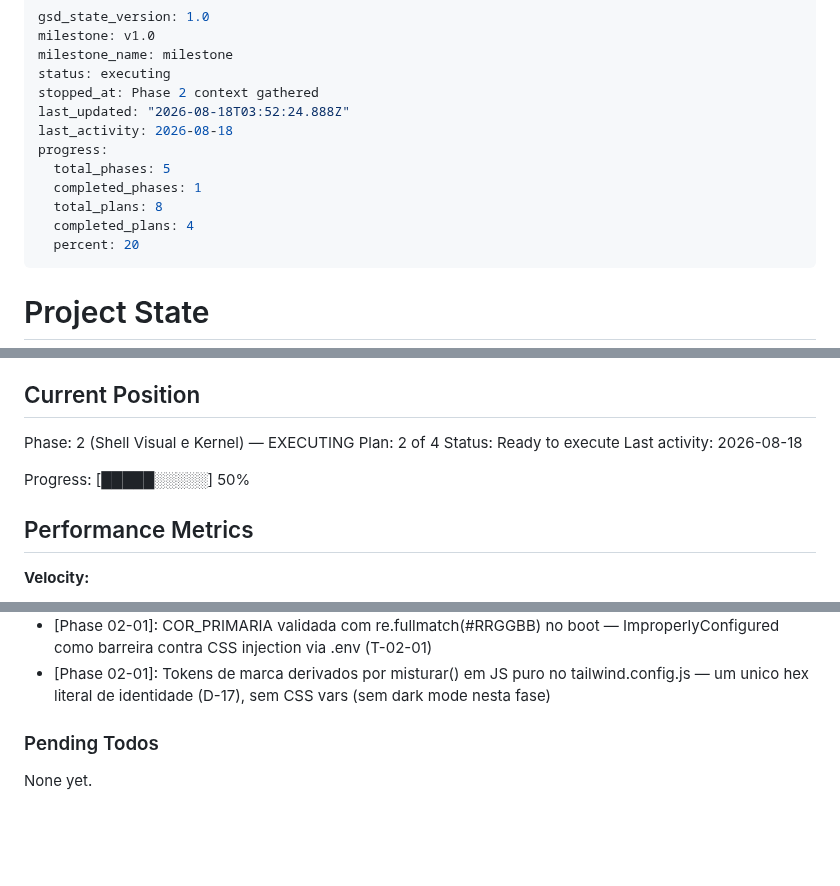
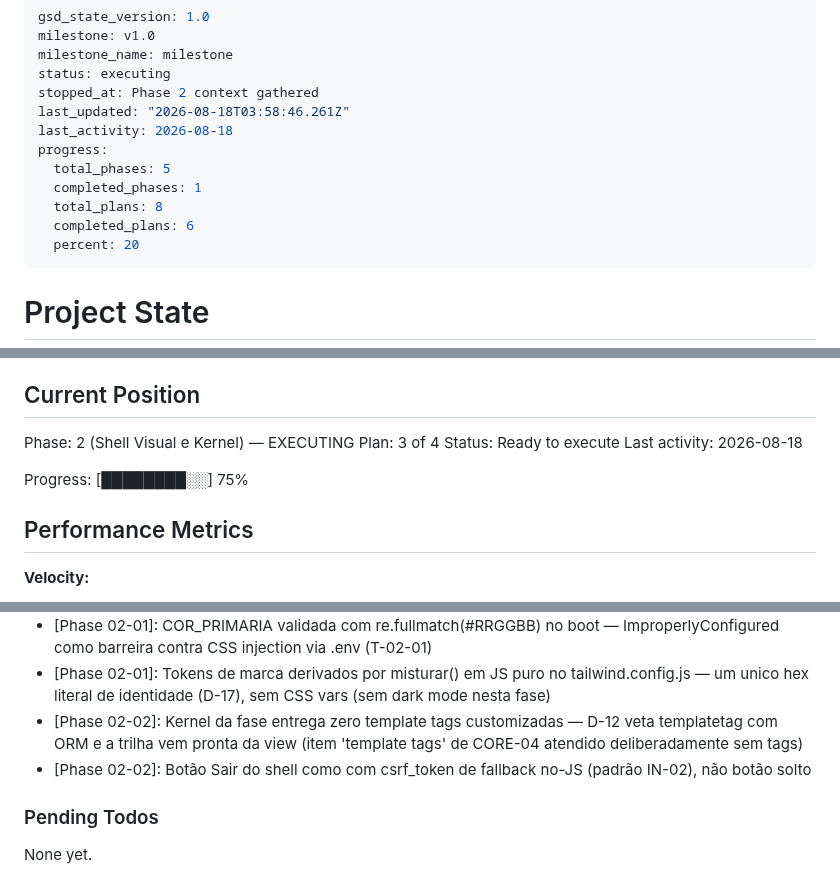
Before and after one commit to ToNiauM/django-app-template, a Markdown page: .planning/STATE.md, 3 parts joined by grey strips. Rendered like a GitHub page; blank space fills up the shorter version.

Commit message:
docs(02-02): complete shell visual plan

```diff
--- a/.planning/STATE.md
+++ b/.planning/STATE.md
@@ -4,13 +4,13 @@ milestone: v1.0
 milestone_name: milestone
 status: executing
 stopped_at: Phase 2 context gathered
-last_updated: "2026-08-18T03:52:24.888Z"
+last_updated: "2026-08-18T03:58:46.261Z"
 last_activity: 2026-08-18
 progress:
   total_phases: 5
   completed_phases: 1
   total_plans: 8
-  completed_plans: 4
+  completed_plans: 6
   percent: 20
 ---
 
@@ -26,11 +26,11 @@ See: .planning/PROJECT.md (updated 2026-08-17)
 ## Current Position
 
 Phase: 2 (Shell Visual e Kernel) — EXECUTING
-Plan: 2 of 4
+Plan: 3 of 4
 Status: Ready to execute
 Last activity: 2026-08-18
 
-Progress: [█████░░░░░] 50%
+Progress: [████████░░] 75%
 
 ## Performance Metrics
 
@@ -78,6 +79,8 @@ Recent decisions affecting current work:
 - [Phase 01-04]: login_view/logout_view/shell_view reproduzidos verbatim do padrão da PCA, com validação explícita de open redirect em ?next= via url_has_allowed_host_and_scheme
 - [Phase 02-01]: COR_PRIMARIA validada com re.fullmatch(#RRGGBB) no boot — ImproperlyConfigured como barreira contra CSS injection via .env (T-02-01)
 - [Phase 02-01]: Tokens de marca derivados por misturar() em JS puro no tailwind.config.js — um unico hex literal de identidade (D-17), sem CSS vars (sem dark mode nesta fase)
+- [Phase 02-02]: Kernel da fase entrega zero template tags customizadas — D-12 veta templatetag com ORM e a trilha vem pronta da view (item 'template tags' de CORE-04 atendido deliberadamente sem tags)
+- [Phase 02-02]: Botão Sair do shell como <form hx-post> com csrf_token de fallback no-JS (padrão IN-02), não botão solto
 
 ### Pending Todos
 
```
Also changed, not shown: other parts of .planning/STATE.md (+2 -1 lines), .planning/ROADMAP.md (+2 -2 lines), 1 other file.
